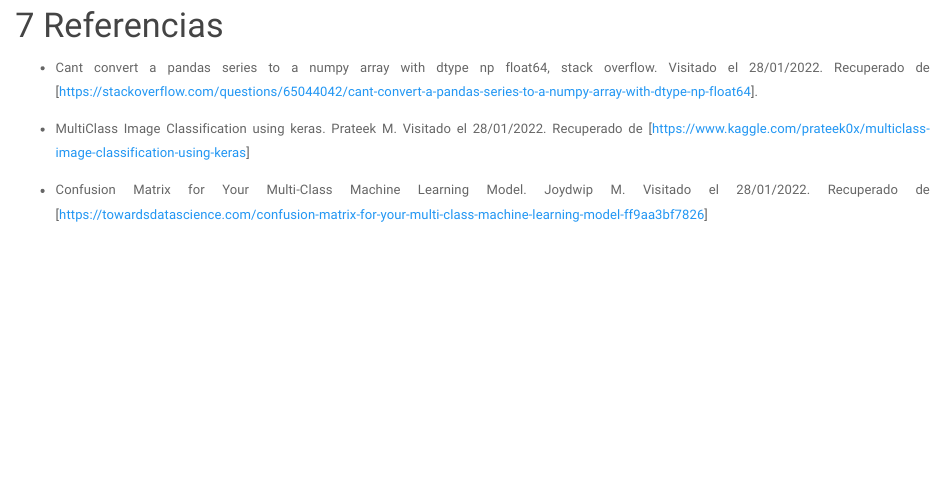
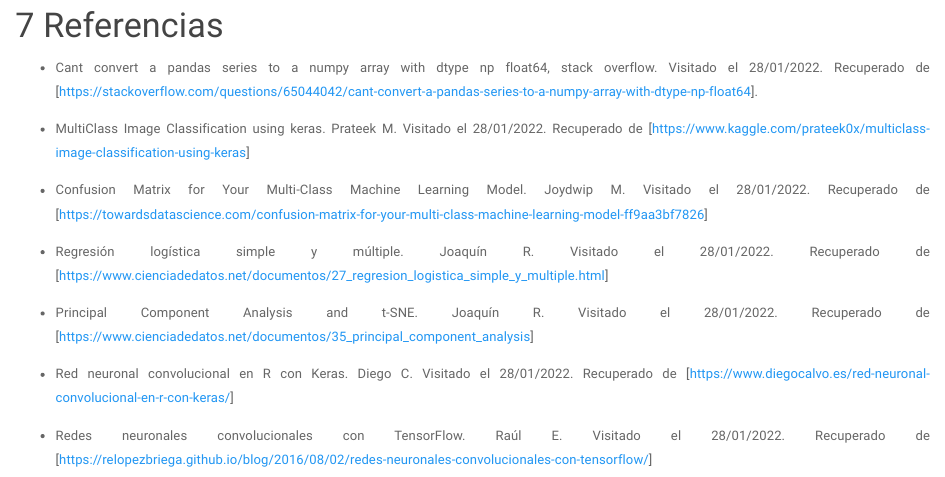
Before and after one commit to scuartasr/TAE_T3, an R Markdown document (Gafas/Informe_Tecnico.Rmd): the page in a window 1100 px wide, from 14980 px down. Rendered offline with R 4.5, knitr and Pandoc, with nearby package versions; some code elsewhere in the file could not run offline.

Commit message:
algunas referencias

```diff
--- a/Gafas/Informe_Tecnico.Rmd
+++ b/Gafas/Informe_Tecnico.Rmd
@@ -772,3 +772,19 @@ plot(ejem,
 - MultiClass Image Classification using keras. Prateek M. Visitado el 28/01/2022. Recuperado de [https://www.kaggle.com/prateek0x/multiclass-image-classification-using-keras]
 
 - Confusion Matrix for Your Multi-Class Machine Learning Model. Joydwip M. Visitado el 28/01/2022. Recuperado de [https://towardsdatascience.com/confusion-matrix-for-your-multi-class-machine-learning-model-ff9aa3bf7826]
+
+- Regresión logística simple y múltiple. Joaquín R.
+Visitado el 28/01/2022. Recuperado de
+[https://www.cienciadedatos.net/documentos/27_regresion_logistica_simple_y_multiple.html]
+
+- Principal Component Analysis and t-SNE. Joaquín R.
+Visitado el 28/01/2022. Recuperado de
+[https://www.cienciadedatos.net/documentos/35_principal_component_analysis]
+
+- Red neuronal convolucional en R con Keras. Diego C.
+Visitado el 28/01/2022. Recuperado de
+[https://www.diegocalvo.es/red-neuronal-convolucional-en-r-con-keras/]
+
+- Redes neuronales convolucionales con TensorFlow. Raúl E.
+Visitado el 28/01/2022. Recuperado de
+[https://relopezbriega.github.io/blog/2016/08/02/redes-neuronales-convolucionales-con-tensorflow/]
```
